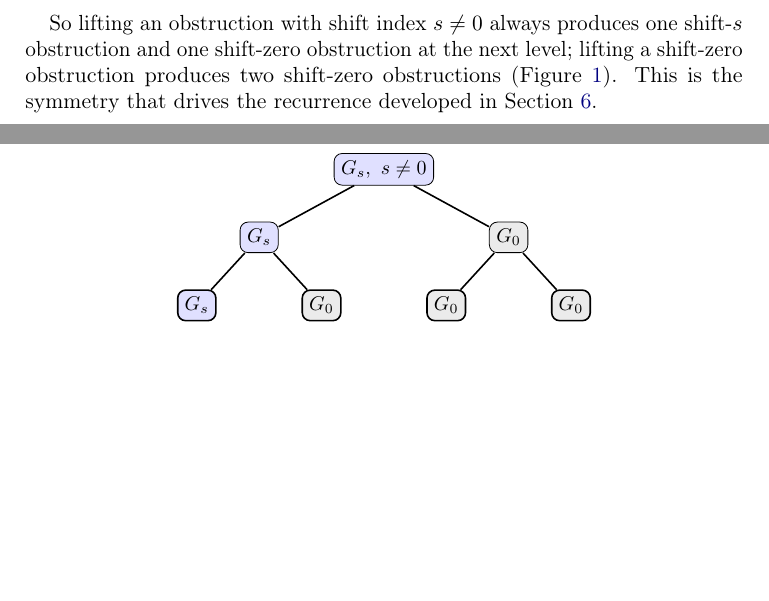
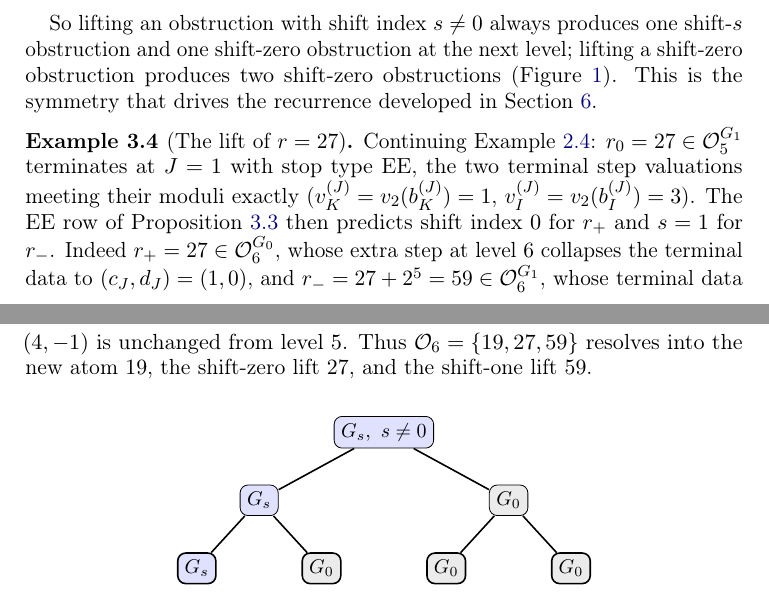
Before and after one commit to yaccob/collatz, a LaTeX paper (manuscripts/obstruction_residues/obstruction_residues.tex): two parts of pages 11 and 12 of 30, joined at a grey line, cut so that both start at the same text, the shorter picture padded with empty space. Compiled offline with pdfLaTeX.

Commit message:
docs(obstruction_residues): address review-032 findings
Independent review pass 032 found no Critical/Major; this clears its one
Minor item and two expository Notes. Build and KG gate stay green; the
worked-lift numbers were reproduced against the parallel-reduction core
before being written in.

- README: cite the lift theorems by \label tag (thm:lift-plus /
  thm:lift-minus) instead of the hard 'Theorems 3.1 and 3.2', the sole
  hard-number reference left in the file (M-01).
- tex: add worked example ex:lift27 — the level-5 obstruction 27 lifting to
  27 (G_0) and 59 (G_1) in O_6 — giving the central lift machinery one
  concrete trace, reusing ex:r27 and the EE row of prop:lift-symmetry (N-01).
- tex: gloss 'atomic' at its first concrete use in rem:smallest-level,
  pointing forward to its precise definition in Section 6 (N-02).
- Regenerated PDF (30 pp, clean log).

```diff
--- a/manuscripts/obstruction_residues/obstruction_residues.tex
+++ b/manuscripts/obstruction_residues/obstruction_residues.tex
@@ -802,6 +804,19 @@ shift-$s$ obstruction and one shift-zero obstruction at the next level;
 lifting a shift-zero obstruction produces two shift-zero obstructions
 (Figure~\ref{fig:lift-tree}). This is the symmetry that drives the recurrence
 developed in Section~\ref{sec:Gs}.
+
+\begin{example}[The lift of $r = 27$]
+\label{ex:lift27}
+Continuing \cref{ex:r27}: $r_0 = 27 \in \Obs_5^{G_1}$ terminates at $J = 1$
+with stop type EE, the two terminal step valuations meeting their moduli
+exactly ($\vk^{(J)} = \vtwo(b_K^{(J)}) = 1$, $\vi^{(J)} = \vtwo(b_I^{(J)}) = 3$).
+The EE row of \cref{prop:lift-symmetry} then predicts shift index $0$ for
+$r_+$ and $s = 1$ for $r_-$. Indeed $r_+ = 27 \in \Obs_6^{G_0}$, whose extra
+step at level $6$ collapses the terminal data to $(c_J, d_J) = (1, 0)$, and
+$r_- = 27 + 2^5 = 59 \in \Obs_6^{G_1}$, whose terminal data $(4, -1)$ is
+unchanged from level $5$. Thus $\Obs_6 = \{19, 27, 59\}$ resolves into the new
+atom $19$, the shift-zero lift $27$, and the shift-one lift $59$.
+\end{example}
 
 \begin{figure}[ht]
 \centering
```
Also changed, not shown: manuscripts/obstruction_residues/code/README.md, manuscripts/obstruction_residues/obstruction_residues.pdf, manuscripts/obstruction_residues/obstruction_residues.tex (4 more changed lines).
